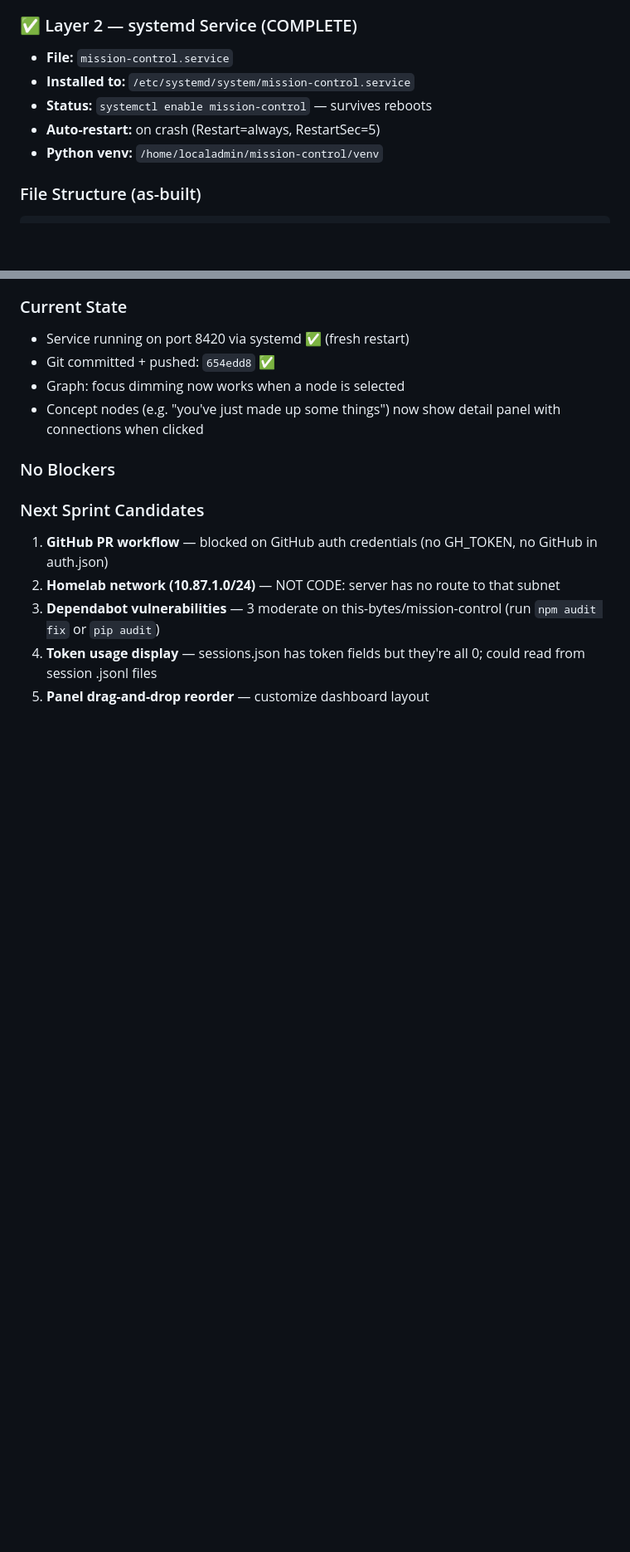
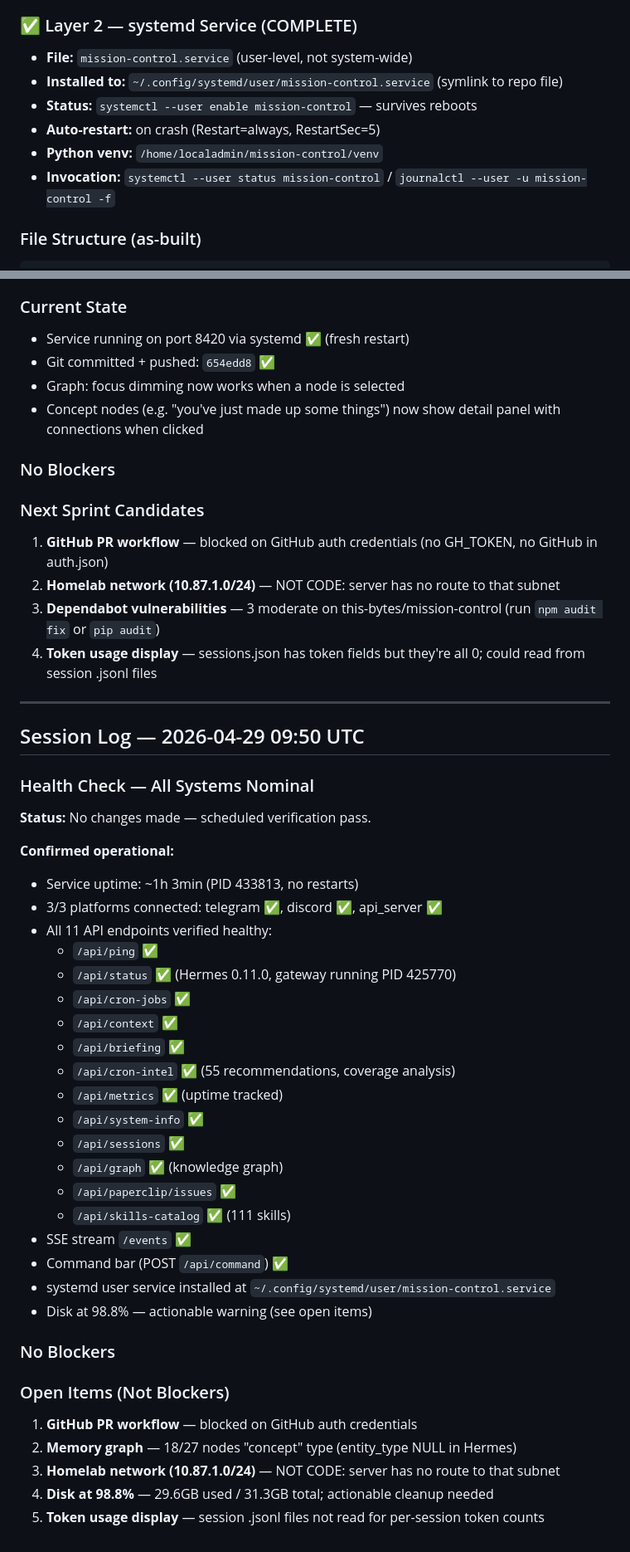
Before and after one commit to this-bytes/mission-control, a Markdown page: PLAN.md, 2 parts joined by grey strips. Shown at 83% size. Drawn GitHub-style; blank space fills up the shorter version.

Commit message:
Session log: health check 2026-04-29 - all systems nominal

````diff
--- a/PLAN.md
+++ b/PLAN.md
@@ -167,11 +167,12 @@ Single-page dashboard (no page reloads). Served by FastAPI + uvicorn as systemd
 - **v2 added:** Command bar calls Hermes (real AI responses), cron job "▶ Run now" buttons
 
 ### ✅ Layer 2 — systemd Service (COMPLETE)
-- **File:** `mission-control.service`
-- **Installed to:** `/etc/systemd/system/mission-control.service`
-- **Status:** `systemctl enable mission-control` — survives reboots
+- **File:** `mission-control.service` (user-level, not system-wide)
+- **Installed to:** `~/.config/systemd/user/mission-control.service` (symlink to repo file)
+- **Status:** `systemctl --user enable mission-control` — survives reboots
 - **Auto-restart:** on crash (Restart=always, RestartSec=5)
 - **Python venv:** `/home/localadmin/mission-control/venv`
+- **Invocation:** `systemctl --user status mission-control` / `journalctl --user -u mission-control -f`
 
 ### File Structure (as-built)
 ```
@@ -1920,4 +1921,41 @@ Fix: Added fallback that checks `_graphData.nodes` (all nodes including concept)
 2. **Homelab network (10.87.1.0/24)** — NOT CODE: server has no route to that subnet
 3. **Dependabot vulnerabilities** — 3 moderate on this-bytes/mission-control (run `npm audit fix` or `pip audit`)
 4. **Token usage display** — sessions.json has token fields but they're all 0; could read from session .jsonl files
-5. **Panel drag-and-drop reorder** — customize dashboard layout
+
+---
+
+## Session Log — 2026-04-29 09:50 UTC
+
+### Health Check — All Systems Nominal
+
+**Status:** No changes made — scheduled verification pass.
+
+**Confirmed operational:**
+- Service uptime: ~1h 3min (PID 433813, no restarts)
+- 3/3 platforms connected: telegram ✅, discord ✅, api_server ✅
+- All 11 API endpoints verified healthy:
+  - `/api/ping` ✅
+  - `/api/status` ✅ (Hermes 0.11.0, gateway running PID 425770)
+  - `/api/cron-jobs` ✅
+  - `/api/context` ✅
+  - `/api/briefing` ✅
+  - `/api/cron-intel` ✅ (55 recommendations, coverage analysis)
+  - `/api/metrics` ✅ (uptime tracked)
+  - `/api/system-info` ✅
+  - `/api/sessions` ✅
+  - `/api/graph` ✅ (knowledge graph)
+  - `/api/paperclip/issues` ✅
+  - `/api/skills-catalog` ✅ (111 skills)
+- SSE stream `/events` ✅
+- Command bar (POST `/api/command`) ✅
+- systemd user service installed at `~/.config/systemd/user/mission-control.service`
+- Disk at 98.8% — actionable warning (see open items)
+
+### No Blockers
+
+### Open Items (Not Blockers)
+1. **GitHub PR workflow** — blocked on GitHub auth credentials
+2. **Memory graph** — 18/27 nodes "concept" type (entity_type NULL in Hermes)
+3. **Homelab network (10.87.1.0/24)** — NOT CODE: server has no route to that subnet
+4. **Disk at 98.8%** — 29.6GB used / 31.3GB total; actionable cleanup needed
+5. **Token usage display** — session .jsonl files not read for per-session token counts
````
